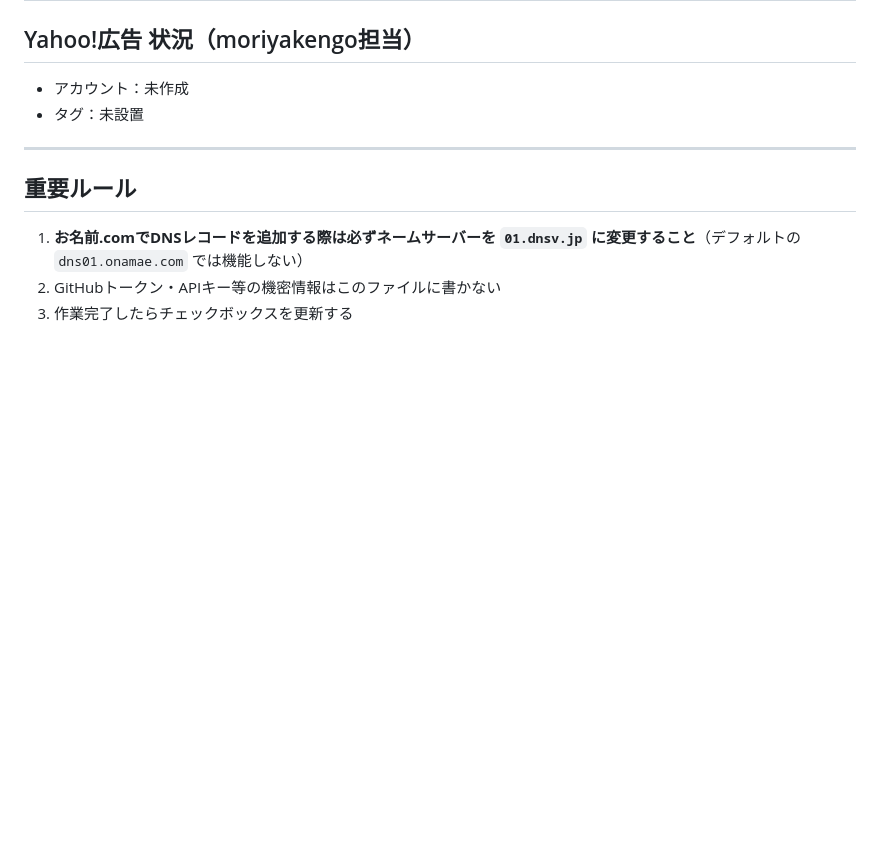
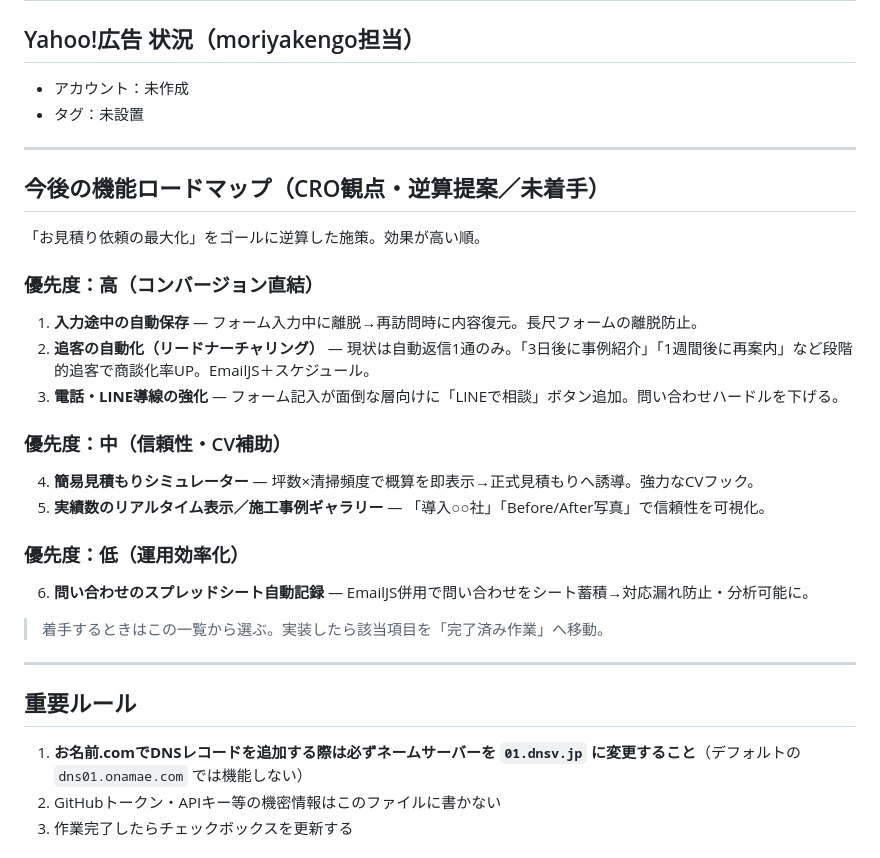
Before and after one commit to lastsamurai-agencia/agencia_lp1, a Markdown page: CLAUDE.md, the part around the change. Rendered like a GitHub page; blank space fills up the shorter version.

Commit message:
CLAUDE.mdに今後の機能ロードマップ（CRO提案）を追記
Co-Authored-By: Claude Sonnet 4.6 <noreply@anthropic.com>

```diff
--- a/CLAUDE.md
+++ b/CLAUDE.md
@@ -143,6 +143,26 @@
 
 ---
 
+## 今後の機能ロードマップ（CRO観点・逆算提案／未着手）
+
+「お見積り依頼の最大化」をゴールに逆算した施策。効果が高い順。
+
+### 優先度：高（コンバージョン直結）
+1. **入力途中の自動保存** — フォーム入力中に離脱→再訪問時に内容復元。長尺フォームの離脱防止。
+2. **追客の自動化（リードナーチャリング）** — 現状は自動返信1通のみ。「3日後に事例紹介」「1週間後に再案内」など段階的追客で商談化率UP。EmailJS＋スケジュール。
+3. **電話・LINE導線の強化** — フォーム記入が面倒な層向けに「LINEで相談」ボタン追加。問い合わせハードルを下げる。
+
+### 優先度：中（信頼性・CV補助）
+4. **簡易見積もりシミュレーター** — 坪数×清掃頻度で概算を即表示→正式見積もりへ誘導。強力なCVフック。
+5. **実績数のリアルタイム表示／施工事例ギャラリー** — 「導入○○社」「Before/After写真」で信頼性を可視化。
+
+### 優先度：低（運用効率化）
+6. **問い合わせのスプレッドシート自動記録** — EmailJS併用で問い合わせをシート蓄積→対応漏れ防止・分析可能に。
+
+> 着手するときはこの一覧から選ぶ。実装したら該当項目を「完了済み作業」へ移動。
+
+---
+
 ## 重要ルール
 
 1. **お名前.comでDNSレコードを追加する際は必ずネームサーバーを `01.dnsv.jp` に変更すること**（デフォルトの `dns01.onamae.com` では機能しない）
```
